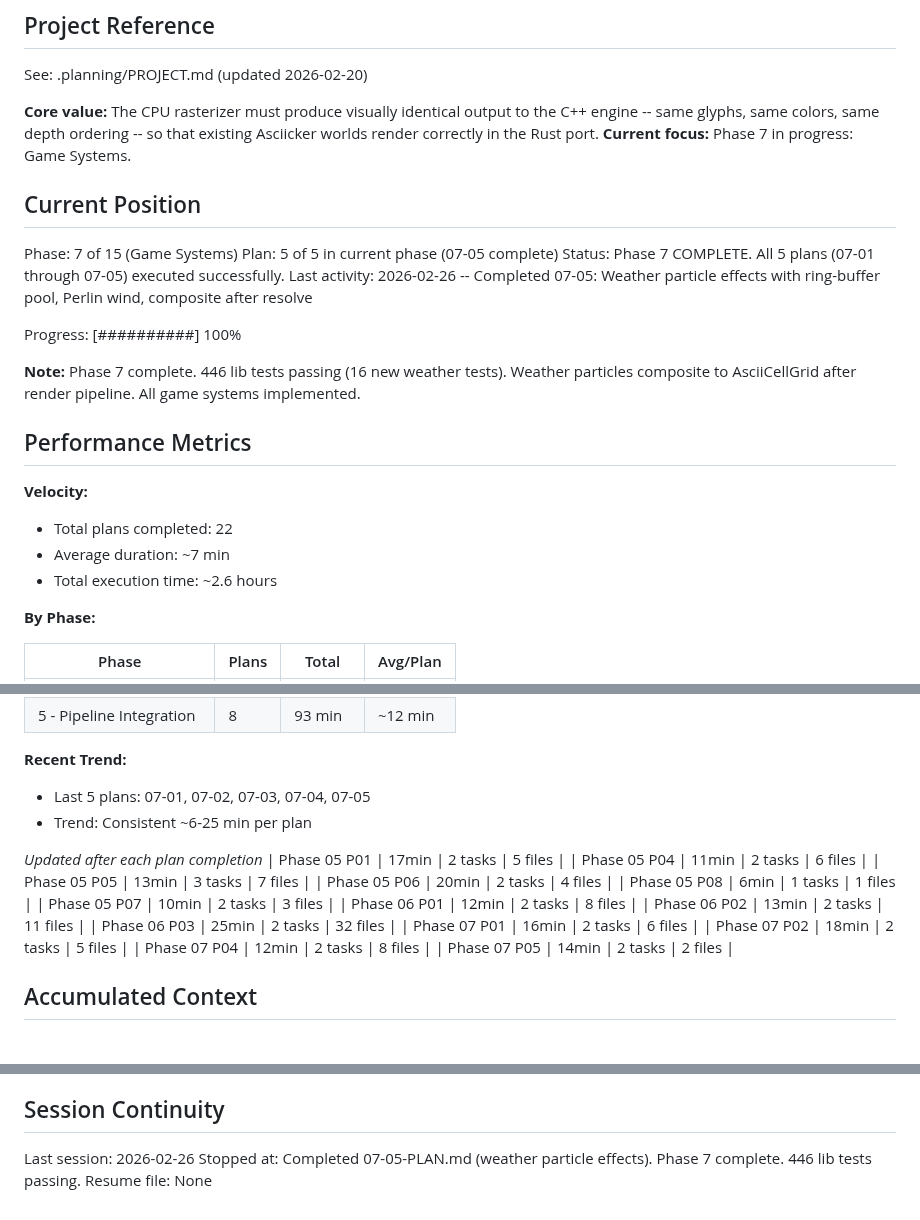
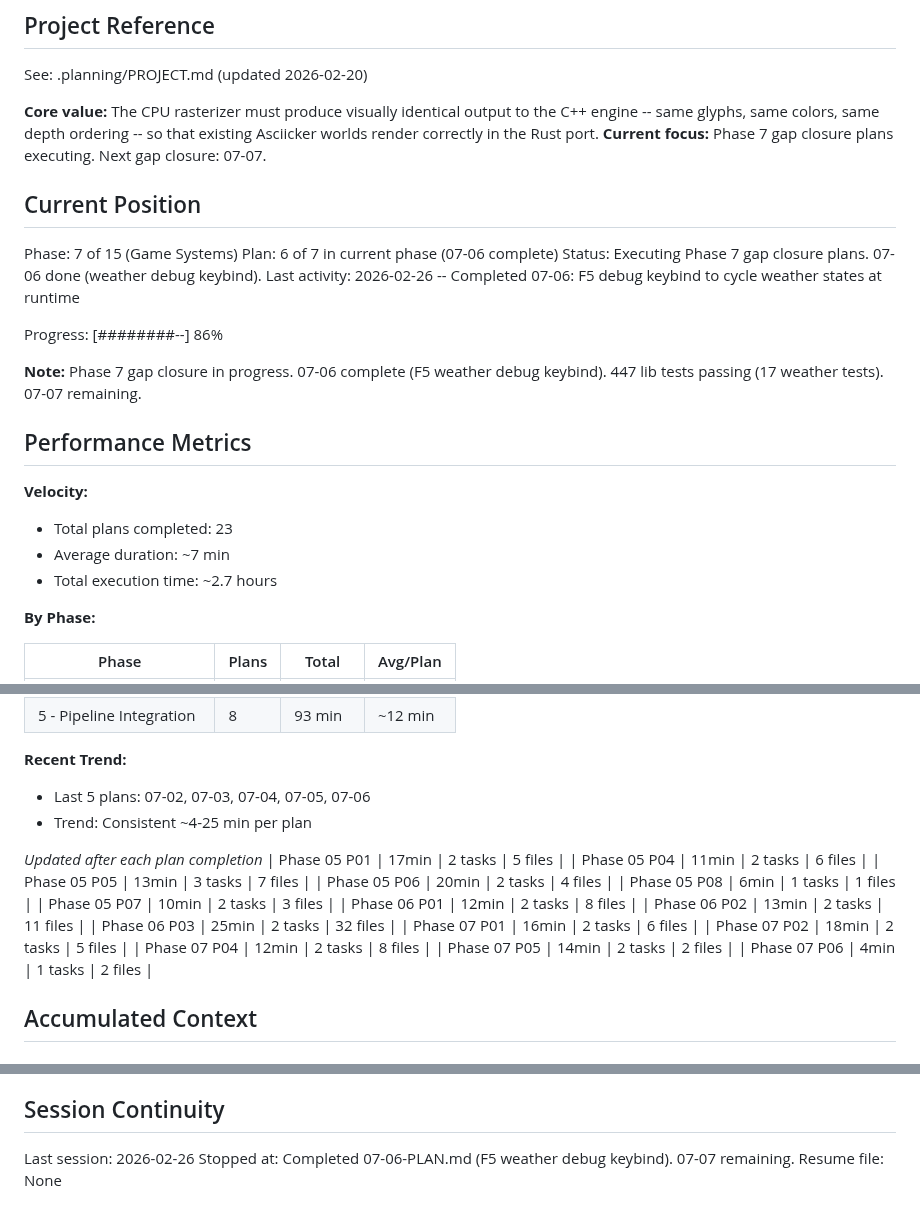
Before and after one commit to rikiyanai/asciicker-rust-port, a Markdown page: .planning/STATE.md, 3 parts joined by grey strips. GitHub-like rendering.

Commit message:
docs(07-06): complete weather debug keybind plan
- SUMMARY.md: F5 cycles WeatherState, 17 weather tests passing
- STATE.md: plan 6/7, 447 tests, session updated
- ROADMAP.md: phase 7 progress updated (6/7 plans)

```diff
--- a/.planning/STATE.md
+++ b/.planning/STATE.md
@@ -5,25 +5,25 @@
 See: .planning/PROJECT.md (updated 2026-02-20)
 
 **Core value:** The CPU rasterizer must produce visually identical output to the C++ engine -- same glyphs, same colors, same depth ordering -- so that existing Asciicker worlds render correctly in the Rust port.
-**Current focus:** Phase 7 in progress: Game Systems.
+**Current focus:** Phase 7 gap closure plans executing. Next gap closure: 07-07.
 
 ## Current Position
 
 Phase: 7 of 15 (Game Systems)
-Plan: 5 of 5 in current phase (07-05 complete)
-Status: Phase 7 COMPLETE. All 5 plans (07-01 through 07-05) executed successfully.
-Last activity: 2026-02-26 -- Completed 07-05: Weather particle effects with ring-buffer pool, Perlin wind, composite after resolve
+Plan: 6 of 7 in current phase (07-06 complete)
+Status: Executing Phase 7 gap closure plans. 07-06 done (weather debug keybind).
+Last activity: 2026-02-26 -- Completed 07-06: F5 debug keybind to cycle weather states at runtime
 
-Progress: [##########] 100%
+Progress: [########--] 86%
 
-**Note:** Phase 7 complete. 446 lib tests passing (16 new weather tests). Weather particles composite to AsciiCellGrid after render pipeline. All game systems implemented.
+**Note:** Phase 7 gap closure in progress. 07-06 complete (F5 weather debug keybind). 447 lib tests passing (17 weather tests). 07-07 remaining.
 
 ## Performance Metrics
 
 **Velocity:**
-- Total plans completed: 22
+- Total plans completed: 23
 - Average duration: ~7 min
-- Total execution time: ~2.6 hours
+- Total execution time: ~2.7 hours
 
 **By Phase:**
 
@@ -37,8 +37,8 @@ Progress: [##########] 100%
 | 5 - Pipeline Integration | 8 | 93 min | ~12 min |
 
 **Recent Trend:**
-- Last 5 plans: 07-01, 07-02, 07-03, 07-04, 07-05
-- Trend: Consistent ~6-25 min per plan
+- Last 5 plans: 07-02, 07-03, 07-04, 07-05, 07-06
+- Trend: Consistent ~4-25 min per plan
 
 *Updated after each plan completion*
 | Phase 05 P01 | 17min | 2 tasks | 5 files |
@@ -54,6 +54,7 @@ Progress: [##########] 100%
 | Phase 07 P02 | 18min | 2 tasks | 5 files |
 | Phase 07 P04 | 12min | 2 tasks | 8 files |
 | Phase 07 P05 | 14min | 2 tasks | 2 files |
+| Phase 07 P06 | 4min | 1 tasks | 2 files |
 
 ## Accumulated Context
 
@@ -178,5 +180,5 @@ Recent decisions affecting current work:
 ## Session Continuity
 
 Last session: 2026-02-26
-Stopped at: Completed 07-05-PLAN.md (weather particle effects). Phase 7 complete. 446 lib tests passing.
+Stopped at: Completed 07-06-PLAN.md (F5 weather debug keybind). 07-07 remaining.
 Resume file: None
```
Also changed, not shown: other parts of .planning/STATE.md (+1 -0 lines), 1 other file.
